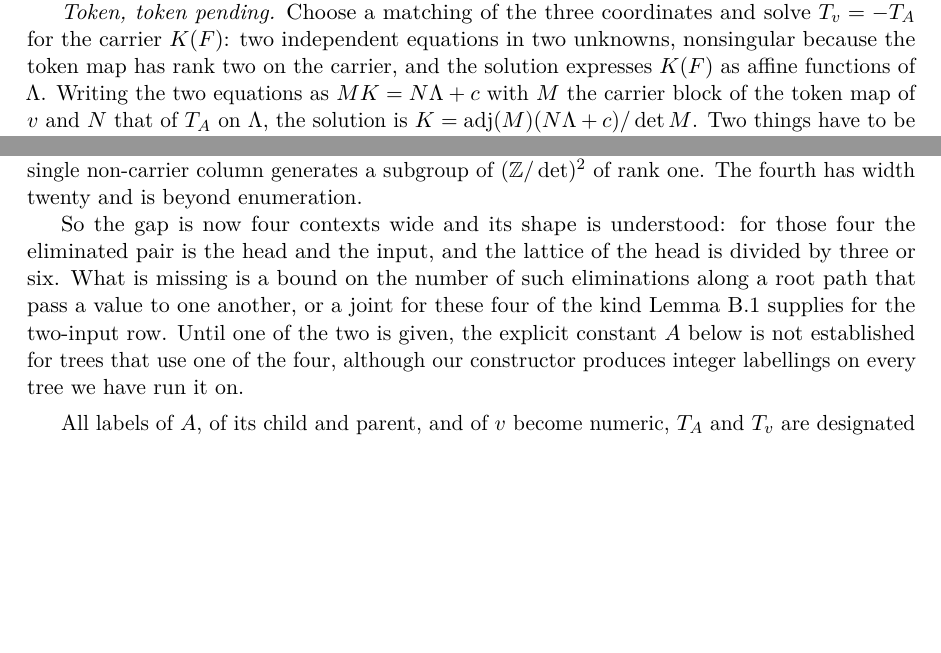
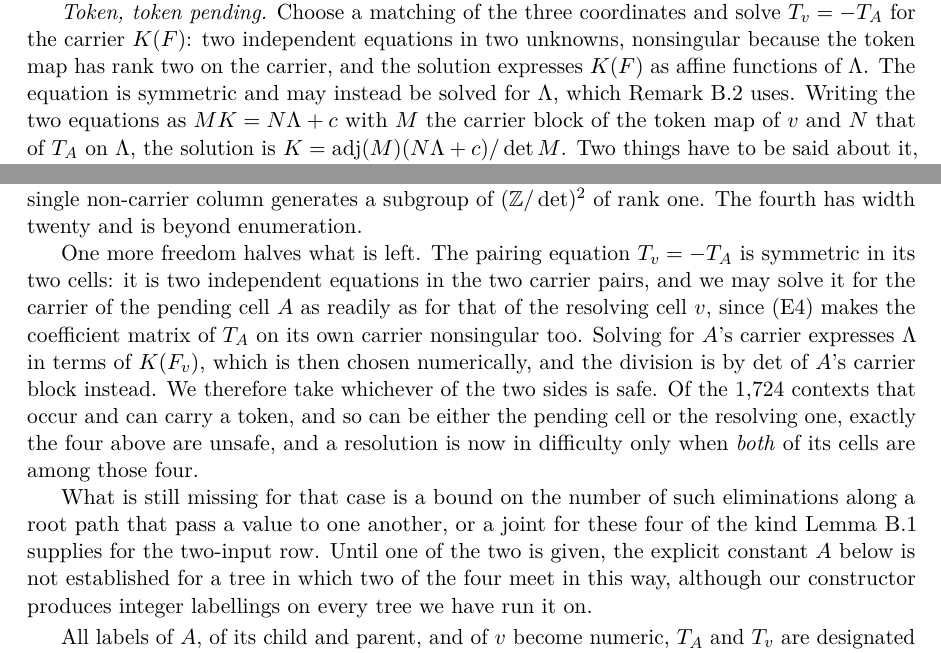
Before and after one commit to lsmeng/sparse-edge-graceful, a LaTeX paper (paper/sparse_edge_graceful.tex): two parts of pages 21 and 22 of 25 before the commit and two parts of pages 21 and 22 of 26 after it, joined at a grey line, cut so that both start at the same text, the shorter picture padded with empty space. Compiled offline with pdfLaTeX.

Commit message:
The pairing equation may be solved on either side, so one safe cell suffices
Appendix B always solved T_v = -T_A for the resolving cell's carrier.  The
equation is symmetric: it is two independent equations in the two carrier
pairs, and (E4) makes the coefficient matrix of T_A on its own carrier
nonsingular as well, so it may be solved for the pending cell's carrier
instead, expressing Lambda in terms of K(F_v), which is then chosen
numerically.  The division is then by the pending cell's determinant.

We therefore take whichever side is safe.  Of the 1,724 contexts that occur and
can carry a token, and so can be either the pending or the resolving cell,
exactly the four already identified are unsafe, so a resolution is in
difficulty only when both of its cells are among those four.

Co-Authored-By: Claude Opus 5 <noreply@anthropic.com>

```diff
--- a/paper/sparse_edge_graceful.tex
+++ b/paper/sparse_edge_graceful.tex
@@ -1365,7 +1365,9 @@ our regression exercises.
 \emph{Token, token pending.}  Choose a matching of the three coordinates and
 solve $T_v=-T_A$ for the carrier $K(F)$: two independent equations in two
 unknowns, nonsingular because the token map has rank two on the carrier, and the
-solution expresses $K(F)$ as affine functions of $\Lambda$.  Writing the two
+solution expresses $K(F)$ as affine functions of $\Lambda$.  The equation is
+symmetric and may instead be solved for $\Lambda$, which
+Remark~\ref{rem:integrality} uses.  Writing the two
 equations as $MK=N\Lambda+c$ with $M$ the carrier block of the token map of
 $v$ and $N$ that of $T_A$ on $\Lambda$, the solution is
 $K=\mathrm{adj}(M)(N\Lambda+c)/\det M$.  Two things have to be said about it,
@@ -1431,14 +1433,24 @@ parameters cannot clear the determinant, because a single non-carrier column
 generates a subgroup of $(\Z/\det)^2$ of rank one.  The fourth has width
 twenty and is beyond enumeration.
 
-So the gap is now four contexts wide and its shape is understood: for those
-four the eliminated pair is the head and the input, and the lattice of the head
-is divided by three or six.  What is missing is a bound on the number of such
+One more freedom halves what is left.  The pairing equation $T_v=-T_A$ is
+symmetric in its two cells: it is two independent equations in the two carrier
+pairs, and we may solve it for the carrier of the pending cell $A$ as readily
+as for that of the resolving cell $v$, since (E4) makes the coefficient matrix
+of $T_A$ on its own carrier nonsingular too.  Solving for $A$'s carrier
+expresses $\Lambda$ in terms of $K(F_v)$, which is then chosen numerically, and
+the division is by $\det$ of $A$'s carrier block instead.  We therefore take
+whichever of the two sides is safe.  Of the $1{,}724$ contexts that occur and
+can carry a token, and so can be either the pending cell or the resolving one,
+exactly the four above are unsafe, and a resolution is now in difficulty only
+when \emph{both} of its cells are among those four.
+
+What is still missing for that case is a bound on the number of such
 eliminations along a root path that pass a value to one another, or a joint for
 these four of the kind Lemma~\ref{lem:reset} supplies for the two-input row.
 Until one of the two is given, the explicit constant $A$ below is not
-established for trees that use one of the four, although our constructor
-produces integer labellings on every tree we have run it on.
+established for a tree in which two of the four meet in this way, although our
+constructor produces integer labellings on every tree we have run it on.
 \end{remark}  All labels of $A$, of its child
 and parent, and of $v$ become numeric, $T_A$ and $T_v$ are designated
 antipodes of each other, and nothing is pending.
```
Also changed, not shown: paper/sparse_edge_graceful.pdf.
